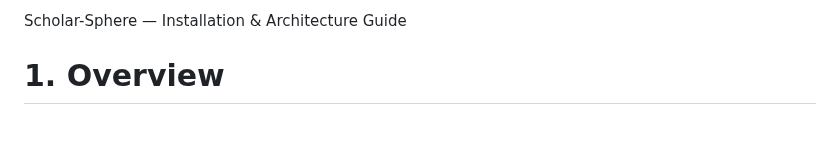
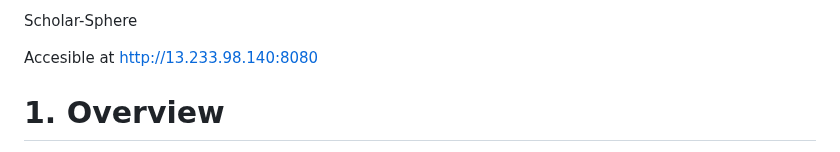
Before and after one commit to Cloudforge2/ScholarSphere, a Markdown page: readme.md, the part around the change. Rendered like a GitHub page; blank space fills up the shorter version.

Commit message:
Update readme with accessibility details on the top
Added accessibility information for the project.

```diff
--- a/readme.md
+++ b/readme.md
@@ -1,5 +1,6 @@
-Scholar-Sphere — Installation & Architecture Guide
+Scholar-Sphere
 
+Accesible at http://13.233.98.140:8080
 
 
 # 1. Overview
```
